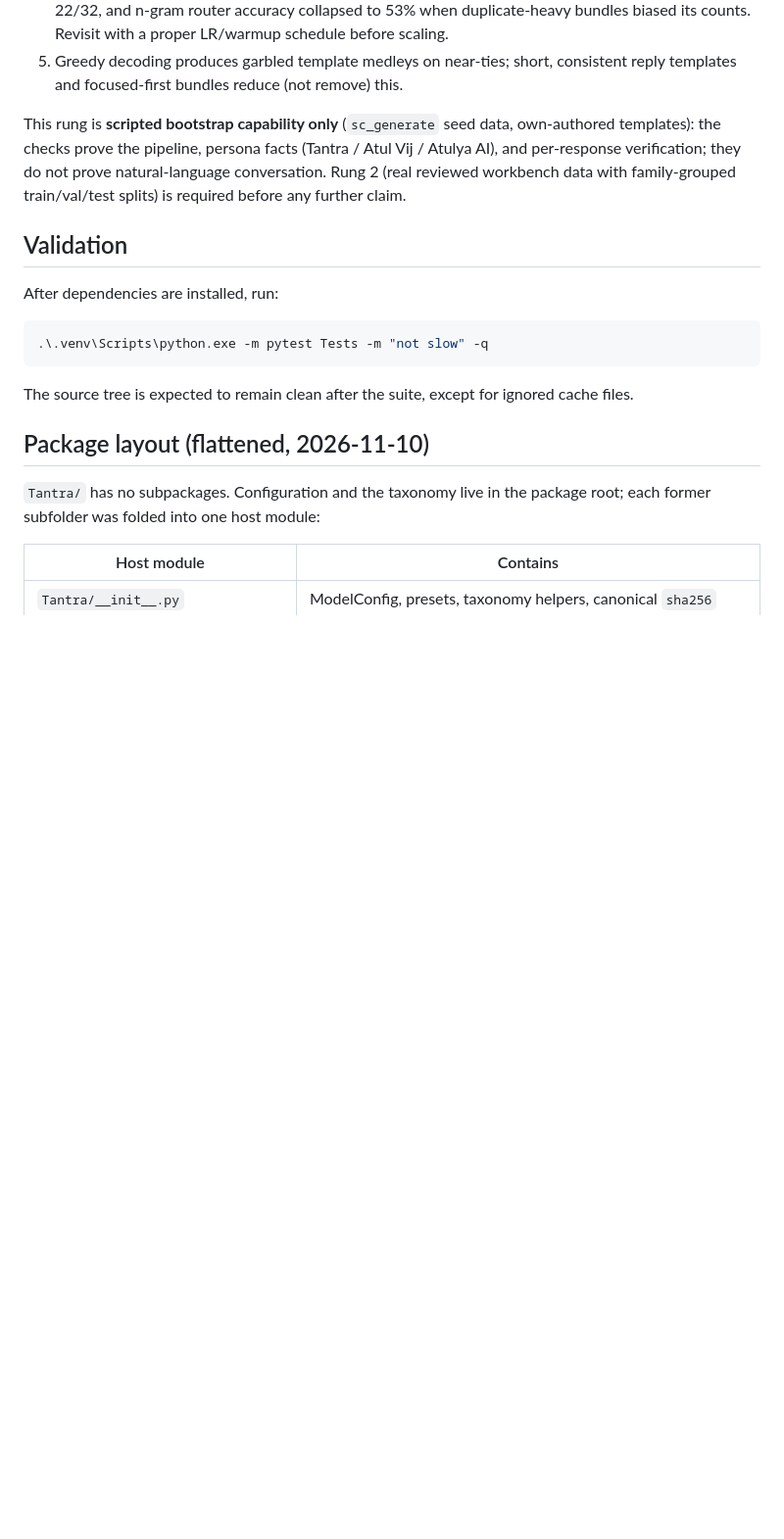
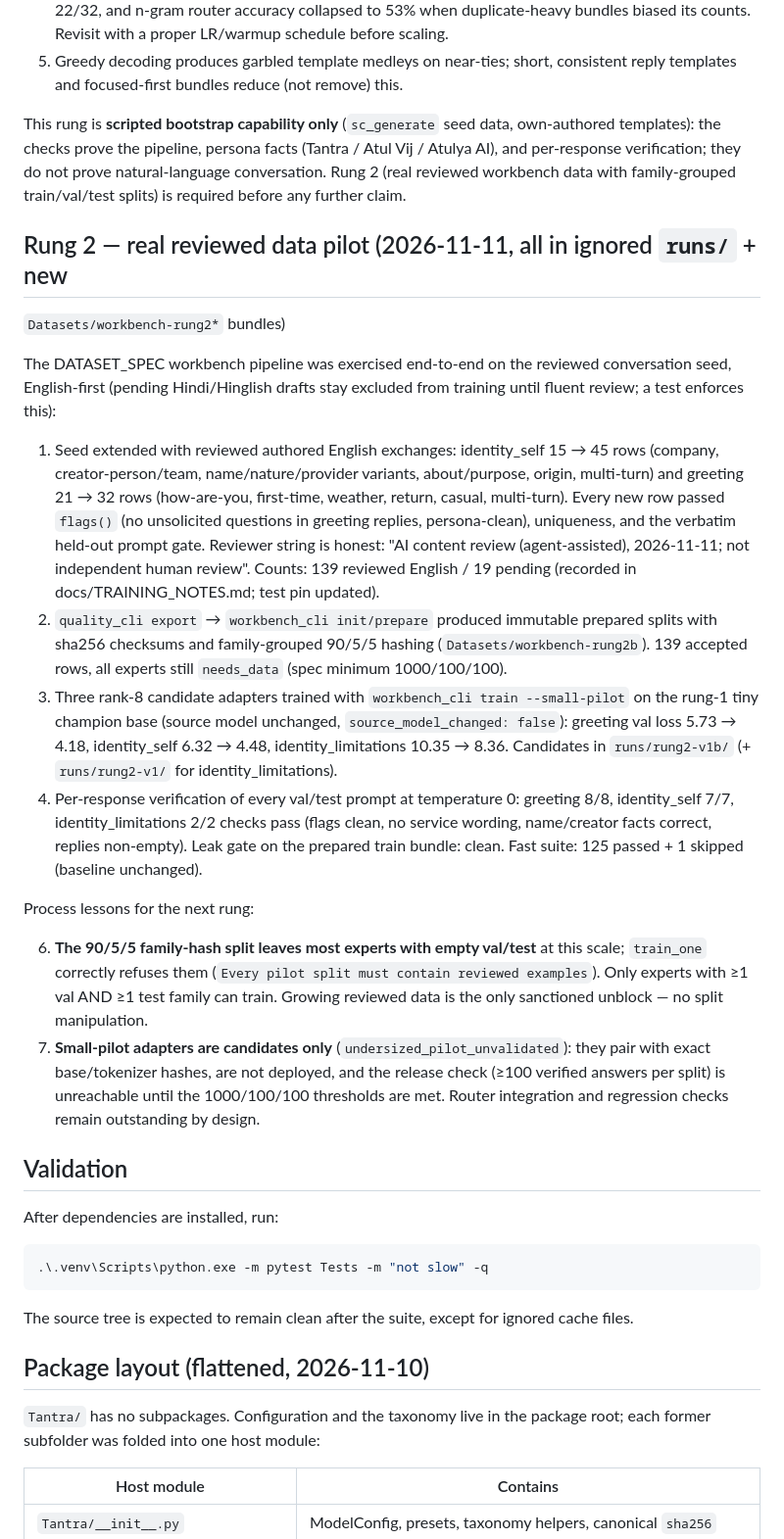
Before and after one commit to atulyaai/Tantra-LLM, a Markdown page: docs/HANDOFF.md, the part around the change. Shown at 98% size. GitHub-like rendering; blank space fills up the shorter version.

Commit message:
Record rung-2 real-data workbench pilot in handoff and training notes
- seed counts documented (139/19); rung-2 section added: workbench export,
  prepare, family-grouped splits, three small-pilot rank-8 candidates
  (greeting 5.73->4.18, identity_self 6.32->4.48, identity_limitations
  10.35->8.36 val loss), per-response verification 8/8, 7/7, 2/2, leak
  gate clean, suite at baseline
- lessons: family-hash 90/5/5 leaves most experts untrainable at this
  scale; small-pilot adapters stay candidates until 1000/100/100

```diff
--- a/docs/HANDOFF.md
+++ b/docs/HANDOFF.md
@@ -115,6 +115,50 @@ prove natural-language conversation. Rung 2 (real reviewed workbench data
 with family-grouped train/val/test splits) is required before any further
 claim.
 
+## Rung 2 — real reviewed data pilot (2026-11-11, all in ignored `runs/` + new
+`Datasets/workbench-rung2*` bundles)
+
+The DATASET_SPEC workbench pipeline was exercised end-to-end on the reviewed
+conversation seed, English-first (pending Hindi/Hinglish drafts stay excluded
+from training until fluent review; a test enforces this):
+
+1. Seed extended with reviewed authored English exchanges: identity_self
+   15 → 45 rows (company, creator-person/team, name/nature/provider variants,
+   about/purpose, origin, multi-turn) and greeting 21 → 32 rows (how-are-you,
+   first-time, weather, return, casual, multi-turn). Every new row passed
+   `flags()` (no unsolicited questions in greeting replies, persona-clean),
+   uniqueness, and the verbatim held-out prompt gate. Reviewer string is
+   honest: "AI content review (agent-assisted), 2026-11-11; not independent
+   human review". Counts: 139 reviewed English / 19 pending (recorded in
+   docs/TRAINING_NOTES.md; test pin updated).
+2. `quality_cli export` → `workbench_cli init/prepare` produced immutable
+   prepared splits with sha256 checksums and family-grouped 90/5/5 hashing
+   (`Datasets/workbench-rung2b`). 139 accepted rows, all experts still
+   `needs_data` (spec minimum 1000/100/100).
+3. Three rank-8 candidate adapters trained with `workbench_cli train
+   --small-pilot` on the rung-1 tiny champion base (source model unchanged,
+   `source_model_changed: false`): greeting val loss 5.73 → 4.18,
+   identity_self 6.32 → 4.48, identity_limitations 10.35 → 8.36. Candidates in
+   `runs/rung2-v1b/` (+ `runs/rung2-v1/` for identity_limitations).
+4. Per-response verification of every val/test prompt at temperature 0:
+   greeting 8/8, identity_self 7/7, identity_limitations 2/2 checks pass
+   (flags clean, no service wording, name/creator facts correct, replies
+   non-empty). Leak gate on the prepared train bundle: clean. Fast suite:
+   125 passed + 1 skipped (baseline unchanged).
+
+Process lessons for the next rung:
+
+6. **The 90/5/5 family-hash split leaves most experts with empty val/test**
+   at this scale; `train_one` correctly refuses them (`Every pilot split must
+   contain reviewed examples`). Only experts with ≥1 val AND ≥1 test family
+   can train. Growing reviewed data is the only sanctioned unblock — no
+   split manipulation.
+7. **Small-pilot adapters are candidates only** (`undersized_pilot_unvalidated`):
+   they pair with exact base/tokenizer hashes, are not deployed, and the
+   release check (≥100 verified answers per split) is unreachable until the
+   1000/100/100 thresholds are met. Router integration and regression checks
+   remain outstanding by design.
+
 ## Validation
 
 After dependencies are installed, run:
```
Also changed, not shown: docs/TRAINING_NOTES.md (+4 -4 lines).
